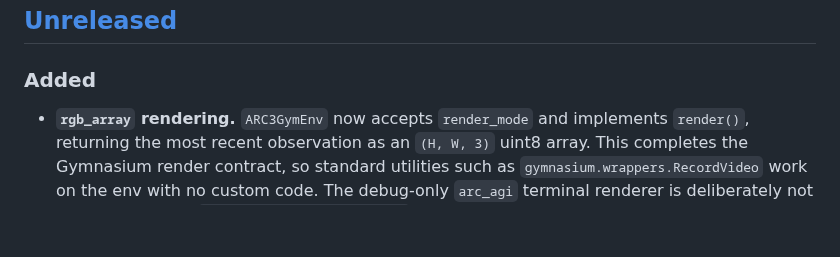
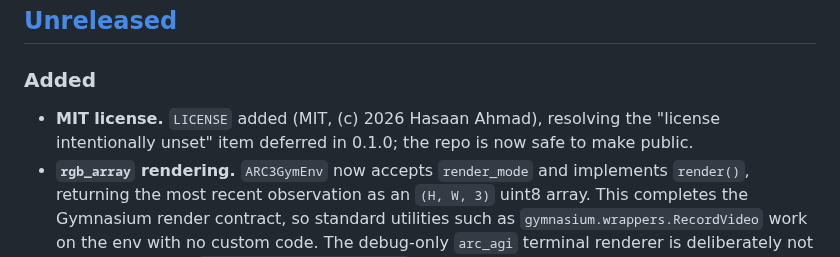
Before and after one commit to ssrhaso/arc3-wm, a Markdown page: CHANGELOG.md, the part around the change. Drawn GitHub-style; blank space fills up the shorter version.

Commit message:
DOCS: correct stale public-release notes
Two accuracy fixes for the public artifact: (1) the README repository map
omitted analysis/ and figures/ (both tracked, both backing the paper's
tables/diagnosis) — added. (2) CHANGELOG now records the MIT LICENSE under
[Unreleased], closing the "license intentionally unset" item the 0.1.0
notes deferred.

```diff
--- a/CHANGELOG.md
+++ b/CHANGELOG.md
@@ -13,6 +13,9 @@ general-purpose library API.
 
 ### Added
 
+- **MIT license.** `LICENSE` added (MIT, (c) 2026 Hasaan Ahmad),
+  resolving the "license intentionally unset" item deferred in 0.1.0;
+  the repo is now safe to make public.
 - **`rgb_array` rendering.** `ARC3GymEnv` now accepts `render_mode` and
   implements `render()`, returning the most recent observation as an
   `(H, W, 3)` uint8 array. This completes the Gymnasium render contract,
```
Also changed, not shown: README.md (+2 -0 lines).
